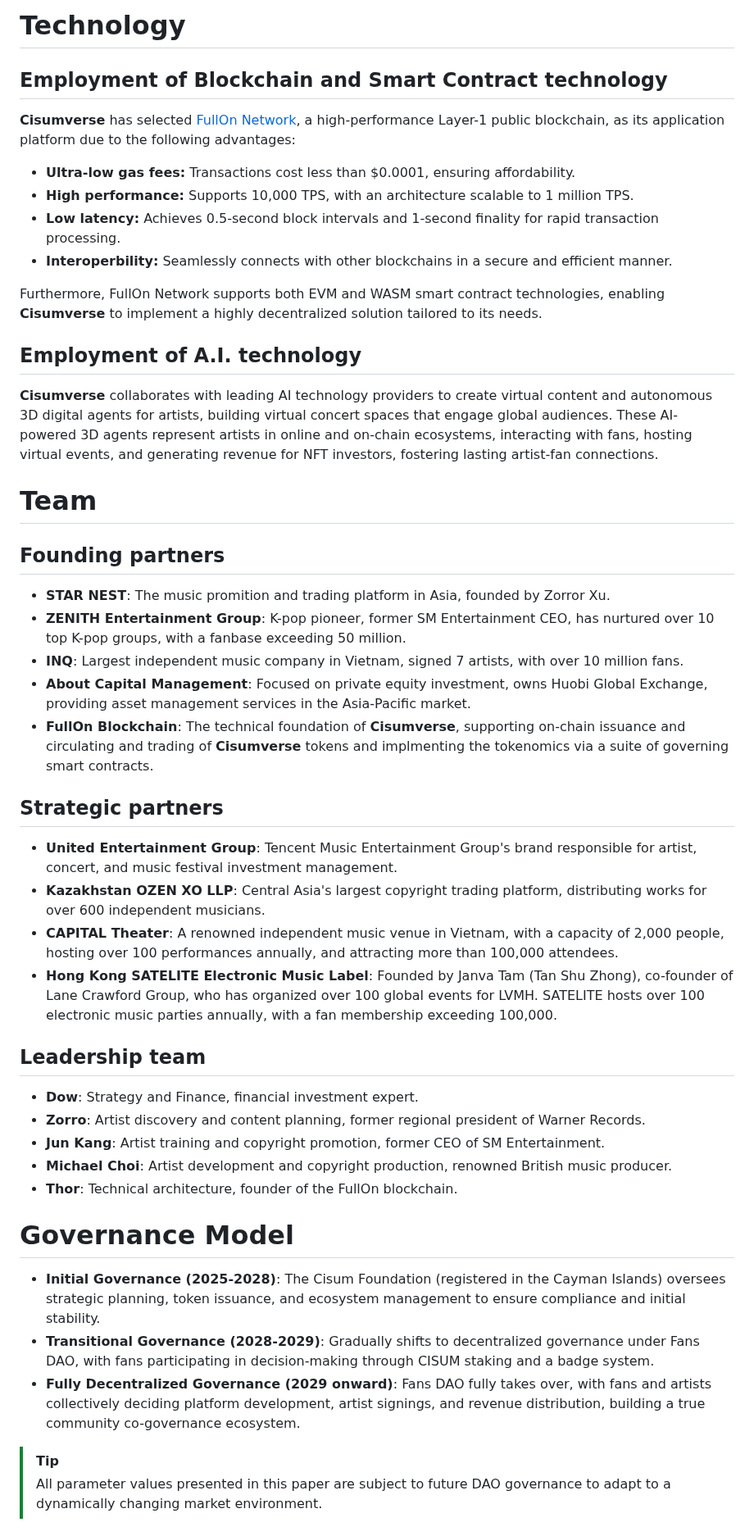
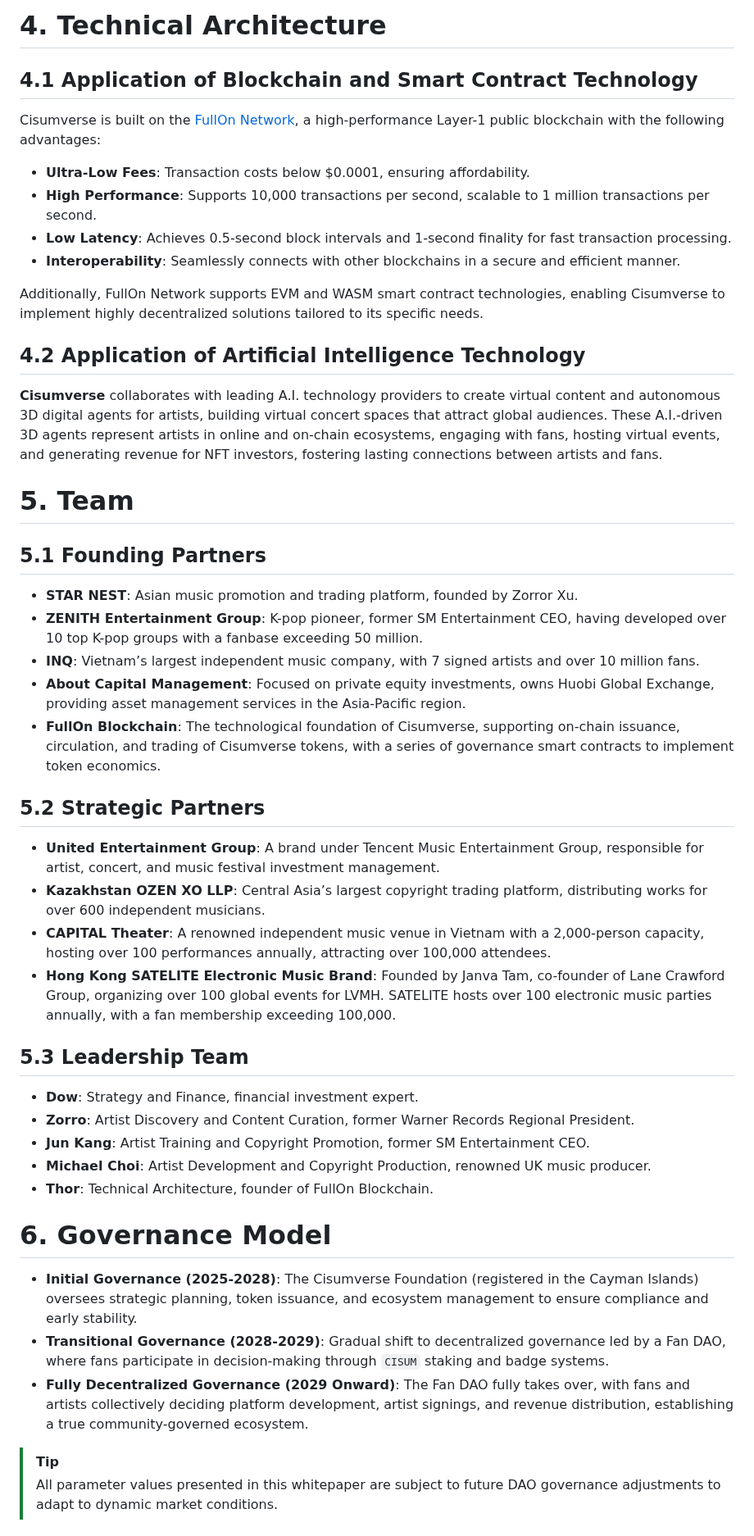
Before and after one commit to cisum-labs/sing.whitepaper, a Markdown page: cisum.whitepaper.md, the part around one of its changes. Shown at 82% size. GitHub-like rendering.

```diff
--- a/cisum.whitepaper.md
+++ b/cisum.whitepaper.md
@@ -110,53 +122,52 @@ The total supply of `CISUM` is `10 billion`, `51%` of which has to be mined thro
 </p>
 
-# Technology
+# 4. Technical Architecture
 
-## Employment of Blockchain and Smart Contract technology
+## 4.1 Application of Blockchain and Smart Contract Technology
 
-**Cisumverse** has selected [FullOn Network](https://fullon.network), a high-performance Layer-1 public blockchain, as its application platform due to the following advantages:
-  - **Ultra-low gas fees:** Transactions cost less than $0.0001, ensuring affordability.
-  - **High performance:** Supports 10,000 TPS, with an architecture scalable to 1 million TPS.
-  - **Low latency:** Achieves 0.5-second block intervals and 1-second finality for rapid transaction processing.
-  - **Interoperbility:** Seamlessly connects with other blockchains in a secure and efficient manner.
+Cisumverse is built on the [FullOn Network](https://fullon.network), a high-performance Layer-1 public blockchain with the following advantages:
+  - **Ultra-Low Fees**: Transaction costs below $0.0001, ensuring affordability.
+  - **High Performance**: Supports 10,000 transactions per second, scalable to 1 million transactions per second.
+  - **Low Latency**: Achieves 0.5-second block intervals and 1-second finality for fast transaction processing.
+  - **Interoperability**: Seamlessly connects with other blockchains in a secure and efficient manner.
 
-Furthermore, FullOn Network supports both EVM and WASM smart contract technologies, enabling **Cisumverse** to implement a highly decentralized solution tailored to its needs.
+Additionally, FullOn Network supports EVM and WASM smart contract technologies, enabling Cisumverse to implement highly decentralized solutions tailored to its specific needs.
 
-## Employment of A.I. technology
+## 4.2 Application of Artificial Intelligence Technology
 
-**Cisumverse** collaborates with leading AI technology providers to create virtual content and autonomous 3D digital agents for artists, building virtual concert spaces that engage global audiences. These AI-powered 3D agents represent artists in online and on-chain ecosystems, interacting with fans, hosting virtual events, and generating revenue for NFT investors, fostering lasting artist-fan connections.
+**Cisumverse** collaborates with leading A.I. technology providers to create virtual content and autonomous 3D digital agents for artists, building virtual concert spaces that attract global audiences. These A.I.-driven 3D agents represent artists in online and on-chain ecosystems, engaging with fans, hosting virtual events, and generating revenue for NFT investors, fostering lasting connections between artists and fans.
 
-# Team
+# 5. Team
 
-## Founding partners
+## 5.1 Founding Partners
 
-- **STAR NEST**: The music promition and trading platform in Asia, founded by Zorror Xu.
-- **ZENITH Entertainment Group**: K-pop pioneer, former SM Entertainment CEO, has nurtured over 10 top K-pop groups, with a fanbase exceeding 50 million.
-- **INQ**: Largest independent music company in Vietnam, signed 7 artists, with over 10 million fans.
-- **About Capital Management**: Focused on private equity investment, owns Huobi Global Exchange, providing asset management services in the Asia-Pacific market.
-- **FullOn Blockchain**: The technical foundation of **Cisumverse**, supporting on-chain issuance and circulating and trading of **Cisumverse** tokens and implmenting the tokenomics via a suite of governing smart contracts.
+- **STAR NEST**: Asian music promotion and trading platform, founded by Zorror Xu.
+- **ZENITH Entertainment Group**: K-pop pioneer, former SM Entertainment CEO, having developed over 10 top K-pop groups with a fanbase exceeding 50 million.
+- **INQ**: Vietnam’s largest independent music company, with 7 signed artists and over 10 million fans.
+- **About Capital Management**: Focused on private equity investments, owns Huobi Global Exchange, providing asset management services in the Asia-Pacific region.
+- **FullOn Blockchain**: The technological foundation of Cisumverse, supporting on-chain issuance, circulation, and trading of Cisumverse tokens, with a series of governance smart contracts to implement token economics.
 
-## Strategic partners
+## 5.2 Strategic Partners
 
-- **United Entertainment Group**: Tencent Music Entertainment Group's brand responsible for artist, concert, and music festival investment management.
-- **Kazakhstan OZEN XO LLP**: Central Asia's largest copyright trading platform, distributing works for over 600 independent musicians.
-- **CAPITAL Theater**: A renowned independent music venue in Vietnam, with a capacity of 2,000 people, hosting over 100 performances annually, and attracting more than 100,000 attendees.
-- **Hong Kong SATELITE Electronic Music Label**: Founded by Janva Tam (Tan Shu Zhong), co-founder of Lane Crawford Group, who has organized over 100 global events for LVMH. SATELITE hosts over 100 electronic music parties annually, with a fan membership exceeding 100,000.
+- **United Entertainment Group**: A brand under Tencent Music Entertainment Group, responsible for artist, concert, and music festival investment management.
+- **Kazakhstan OZEN XO LLP**: Central Asia’s largest copyright trading platform, distributing works for over 600 independent musicians.
+- **CAPITAL Theater**: A renowned independent music venue in Vietnam with a 2,000-person capacity, hosting over 100 performances annually, attracting over 100,000 attendees.
+- **Hong Kong SATELITE Electronic Music Brand**: Founded by Janva Tam, co-founder of Lane Crawford Group, organizing over 100 global events for LVMH. SATELITE hosts over 100 electronic music parties annually, with a fan membership exceeding 100,000.
 
-
-## Leadership team
+## 5.3 Leadership Team
 
 - **Dow**: Strategy and Finance, financial investment expert.
-- **Zorro**: Artist discovery and content planning, former regional president of Warner Records.
-- **Jun Kang**: Artist training and copyright promotion, former CEO of SM Entertainment.
-- **Michael Choi**: Artist development and copyright production, renowned British music producer.
-- **Thor**: Technical architecture, founder of the FullOn blockchain.
+- **Zorro**: Artist Discovery and Content Curation, former Warner Records Regional President.
+- **Jun Kang**: Artist Training and Copyright Promotion, former SM Entertainment CEO.
+- **Michael Choi**: Artist Development and Copyright Production, renowned UK music producer.
+- **Thor**: Technical Architecture, founder of FullOn Blockchain.
 
-# Governance Model
+# 6. Governance Model
 
-- **Initial Governance (2025-2028)**: The Cisum Foundation (registered in the Cayman Islands) oversees strategic planning, token issuance, and ecosystem management to ensure compliance and initial stability.
-- **Transitional Governance (2028-2029)**: Gradually shifts to decentralized governance under Fans DAO, with fans participating in decision-making through CISUM staking and a badge system.
-- **Fully Decentralized Governance (2029 onward)**: Fans DAO fully takes over, with fans and artists collectively deciding platform development, artist signings, and revenue distribution, building a true community co-governance ecosystem.
+- **Initial Governance (2025-2028)**: The Cisumverse Foundation (registered in the Cayman Islands) oversees strategic planning, token issuance, and ecosystem management to ensure compliance and early stability.
+- **Transitional Governance (2028-2029)**: Gradual shift to decentralized governance led by a Fan DAO, where fans participate in decision-making through `CISUM` staking and badge systems.
+- **Fully Decentralized Governance (2029 Onward)**: The Fan DAO fully takes over, with fans and artists collectively deciding platform development, artist signings, and revenue distribution, establishing a true community-governed ecosystem.
 
 > [!TIP]
-> All parameter values presented in this paper are subject to future DAO governance to adapt to a dynamically changing market environment.
+> All parameter values presented in this whitepaper are subject to future DAO governance adjustments to adapt to dynamic market conditions.
 
```
Also changed, not shown: other parts of cisum.whitepaper.md (+94 -82 lines).
